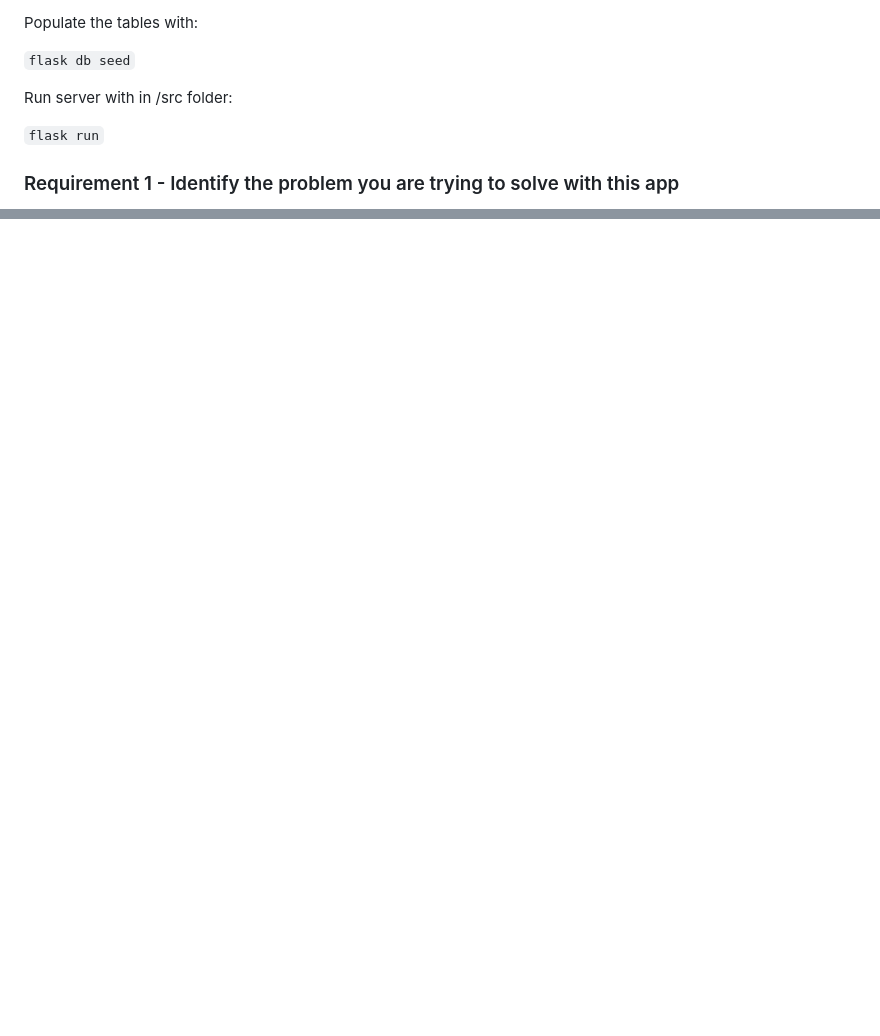
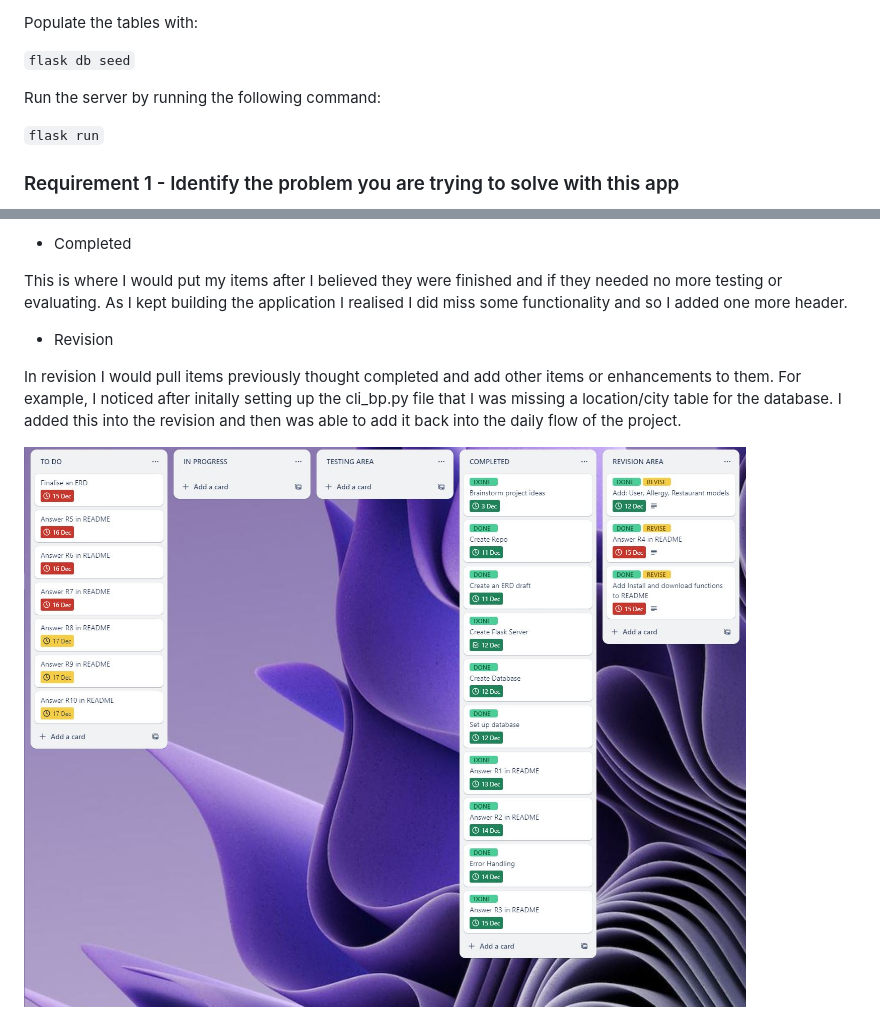
Before and after one commit to Connorswebdev/ConnorRoss_T2A2, a Markdown page: README.md, 2 parts joined by grey strips. GitHub-like rendering; pictures changed too: docs/trello.JPG (added); blank space fills up the shorter version.

```diff
--- a/README.md
+++ b/README.md
@@ -25,7 +25,7 @@ Populate the tables with:
 
 `flask db seed`
 
-Run server with in /src folder:
+Run the server by running the following command:
 
 `flask run`
 
@@ -389,0 +436,10 @@ Many-to-One with City Model: Many restaurants can be located in one city, but ea
+* Completed
+
+This is where I would put my items after I believed they were finished and if they needed no more testing or evaluating. As I kept building the application I realised I did miss some functionality and so I added one more header.
+
+* Revision
+
+In revision I would pull items previously thought completed and add other items or enhancements to them. For example, I noticed after initally setting up the cli_bp.py file that I was missing a location/city table for the database. I added this into the revision and then was able to add it back into the daily flow of the project.
+
+
+![Trello](./docs/trello.JPG)
```
Also changed, not shown: other parts of README.md (+50 -4 lines).
